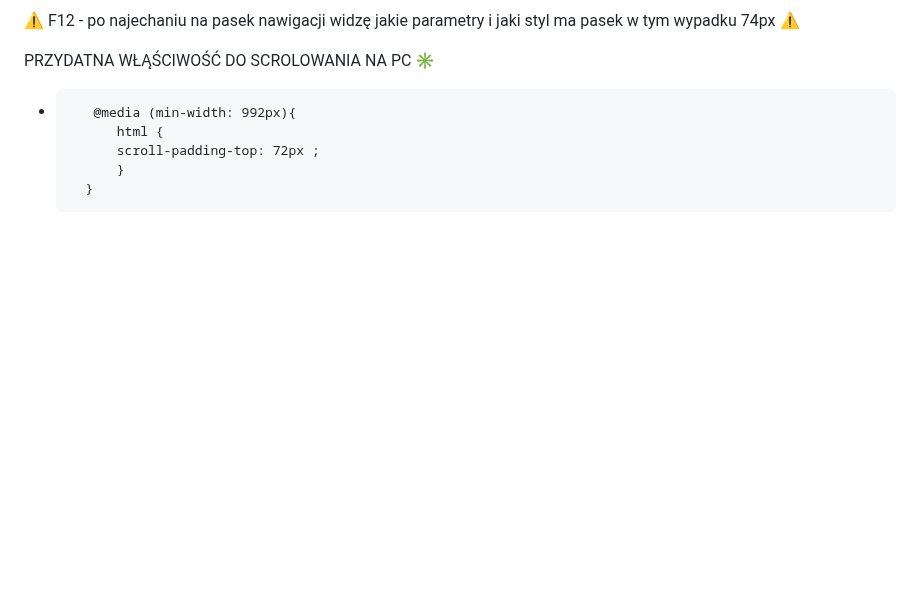
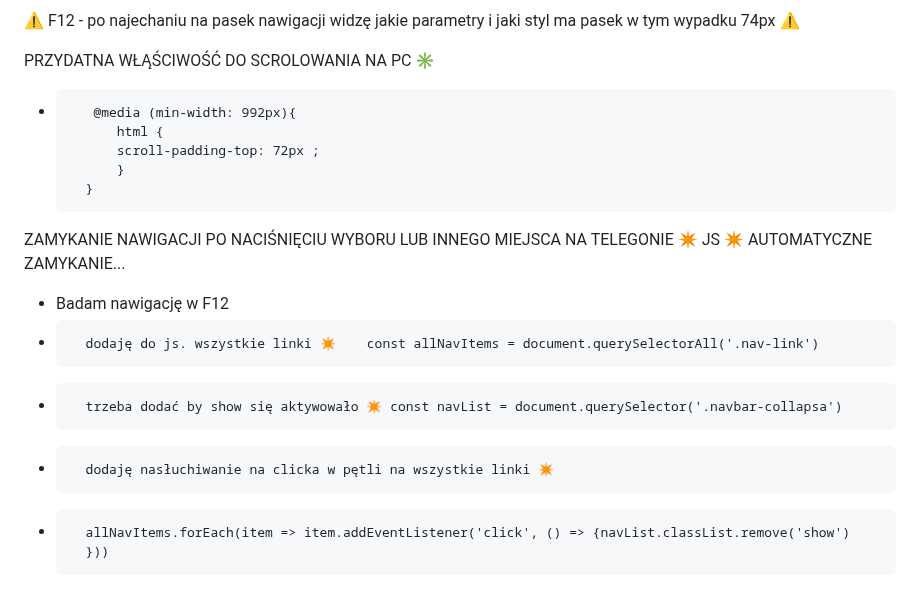
Before and after one commit to TomaszTomasz87/Project-1, a Markdown page: README.md, the part around the change. GitHub-like rendering; blank space fills up the shorter version.

```diff
--- a/README.md
+++ b/README.md
@@ -210,3 +210,11 @@ PRZYDATNA WŁĄŚCIWOŚĆ DO SCROLOWANIA NA PC ✳️
 			scroll-padding-top: 72px ;
 			}
 		}
+ZAMYKANIE NAWIGACJI PO NACIŚNIĘCIU WYBORU LUB INNEGO MIEJSCA NA TELEGONIE ✴️ JS ✴️
+AUTOMATYCZNE ZAMYKANIE...
++ Badam nawigację w F12
++ 		dodaję do js. wszystkie linki ✴️	const allNavItems = document.querySelectorAll('.nav-link')
++ 		trzeba dodać by show się aktywowało ✴️ const navList = document.querySelector('.navbar-collapsa')
++ 		dodaję nasłuchiwanie na clicka w pętli na wszystkie linki ✴️
++ 		allNavItems.forEach(item => item.addEventListener('click', () => {navList.classList.remove('show')
+		}))
```
